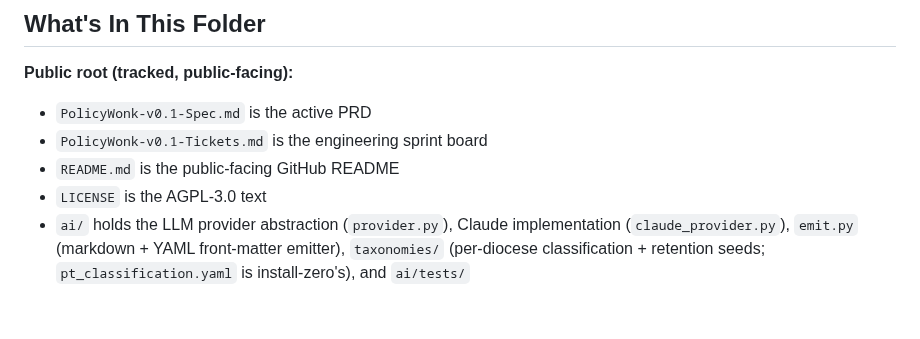
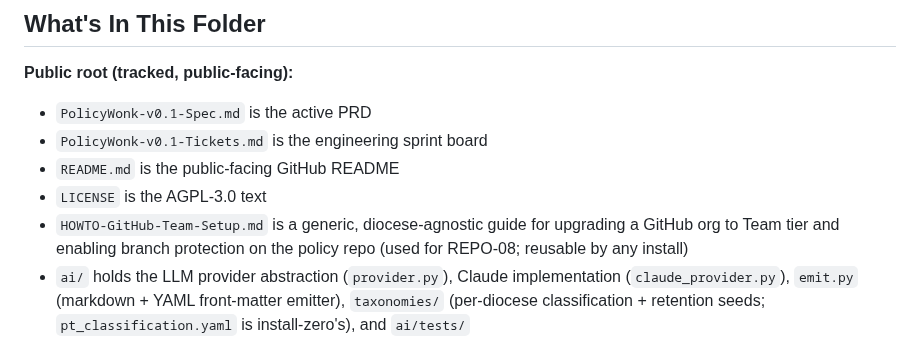
Before and after one commit to robinsoncptdit/policycodex, a Markdown page: CLAUDE.md, the part around one of its changes. GitHub-like rendering; blank space fills up the shorter version.

```diff
--- a/CLAUDE.md
+++ b/CLAUDE.md
@@ -36,6 +38,7 @@ The project is open source under a maintainer model (the maintainer earns throug
 - `PolicyWonk-v0.1-Tickets.md` is the engineering sprint board
 - `README.md` is the public-facing GitHub README
 - `LICENSE` is the AGPL-3.0 text
+- `HOWTO-GitHub-Team-Setup.md` is a generic, diocese-agnostic guide for upgrading a GitHub org to Team tier and enabling branch protection on the policy repo (used for REPO-08; reusable by any install)
 - `ai/` holds the LLM provider abstraction (`provider.py`), Claude implementation (`claude_provider.py`), `emit.py` (markdown + YAML front-matter emitter), `taxonomies/` (per-diocese classification + retention seeds; `pt_classification.yaml` is install-zero's), and `ai/tests/`
 - `app/` holds App-lane code: `app/git_provider/` (`GitProvider` ABC + `GitHubProvider` with clone, branch, commit, push, open-PR, read-PR-state) and `app/requirements.txt`
 - `ingest/` holds the Ingest-lane code: `local_folder.py` (`LocalFolderConnector` with the `python -m ingest.local_folder <path>` CLI), `extractors/` (PDF via pypdf, DOCX via python-docx, MD/TXT via `read_text`; dispatched by extension via `from ingest.extractors import extract`), and `ingest/tests/`
```
Also changed, not shown: other parts of CLAUDE.md (+2 -0 lines), HOWTO-GitHub-Team-Setup.md (added, +93 -0 lines).
